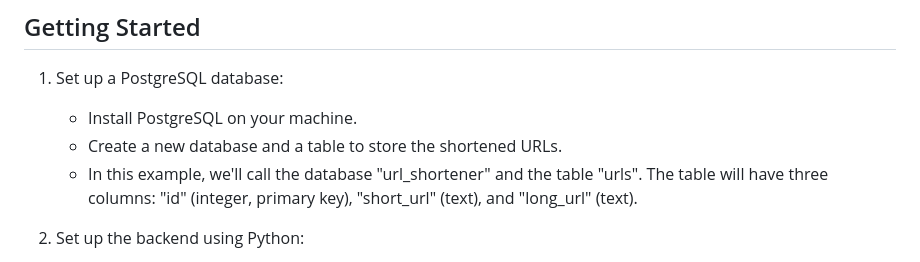
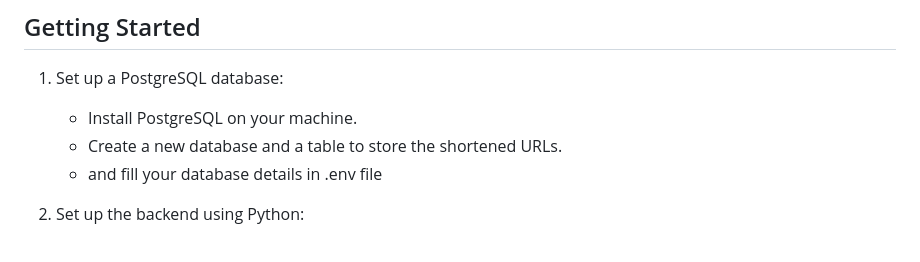
Before and after one commit to PythonPlumber/zly, a Markdown page: README.md, the part around the change. Drawn GitHub-style.

```diff
--- a/README.md
+++ b/README.md
@@ -8,7 +8,7 @@ This is a simple web application that allows you to create short URLs. It's buil
 1. Set up a PostgreSQL database:
    - Install PostgreSQL on your machine.
    - Create a new database and a table to store the shortened URLs.
-   - In this example, we'll call the database "url_shortener" and the table "urls". The table will have three columns: "id" (integer, primary key), "short_url" (text), and "long_url" (text).
+   - and fill your database details in .env file
 
 2. Set up the backend using Python:
    - Install Flask, a Python web framework, and the psycopg2 library, which allows you to interact with PostgreSQL from Python.
```
